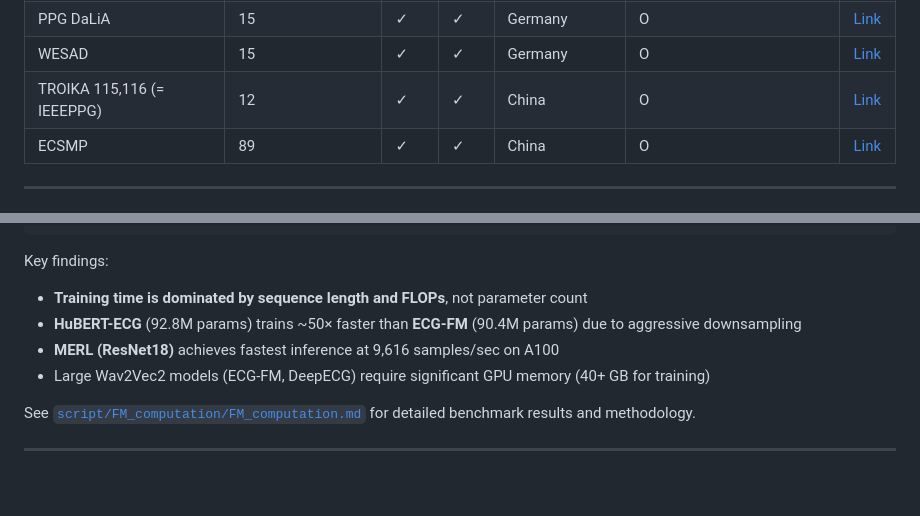
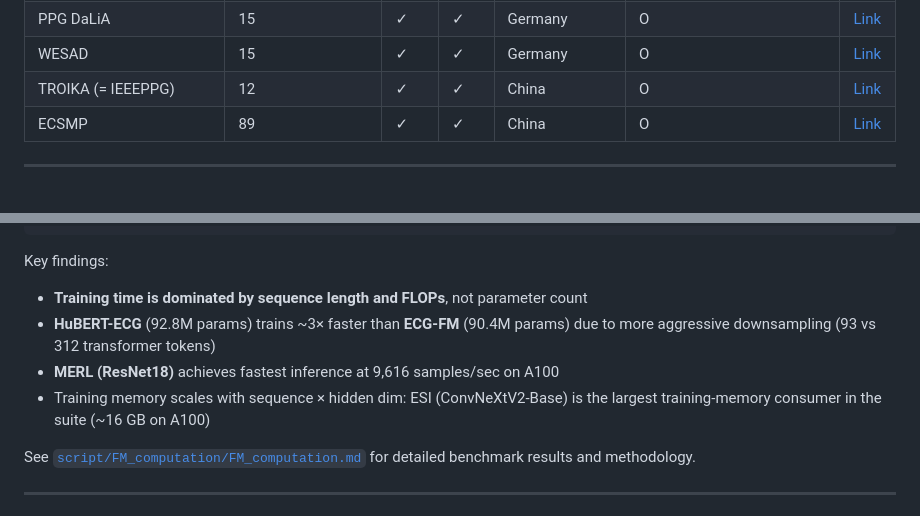
Before and after one commit to aramis00/ECGPPG_FM_dataset, a Markdown page: README.md, 2 parts joined by grey strips. GitHub-like rendering; blank space fills up the shorter version.

Commit message:
citation update and typo fix

```diff
--- a/README.md
+++ b/README.md
@@ -133,7 +133,7 @@ large_datasets = datasets_12lead[datasets_12lead['records_numeric'] > 100000]
 | PPG-BP | 657 | ✓ | - | China | O | <a href="https://doi.org/10.6084/m9.figshare.5459299.v5" target="_blank">Link</a> |
 | PPG DaLiA | 15 | ✓ | ✓ | Germany | O | <a href="https://doi.org/10.24432/C53890" target="_blank">Link</a> |
 | WESAD | 15 | ✓ | ✓ | Germany | O | <a href="https://doi.org/10.24432/C57K5T" target="_blank">Link</a> |
-| TROIKA 115,116 (= IEEEPPG) | 12 | ✓ | ✓ | China | O | <a href="https://zenodo.org/records/3902710" target="_blank">Link</a> |
+| TROIKA (= IEEEPPG) | 12 | ✓ | ✓ | China | O | <a href="https://zenodo.org/records/3902710" target="_blank">Link</a> |
 | ECSMP | 89 | ✓ | ✓ | China | O | <a href="https://data.mendeley.com/datasets/vn5nknh3mn/2" target="_blank">Link</a> |
 
 ---
@@ -154,9 +154,9 @@ script/FM_computation/
 
 Key findings:
 - **Training time is dominated by sequence length and FLOPs**, not parameter count
-- **HuBERT-ECG** (92.8M params) trains ~50× faster than **ECG-FM** (90.4M params) due to aggressive downsampling
+- **HuBERT-ECG** (92.8M params) trains ~3× faster than **ECG-FM** (90.4M params) due to more aggressive downsampling (93 vs 312 transformer tokens)
 - **MERL (ResNet18)** achieves fastest inference at 9,616 samples/sec on A100
-- Large Wav2Vec2 models (ECG-FM, DeepECG) require significant GPU memory (40+ GB for training)
+- Training memory scales with sequence × hidden dim: ESI (ConvNeXtV2-Base) is the largest training-memory consumer in the suite (~16 GB on A100)
 
 See <a href="script/FM_computation/FM_computation.md" target="_blank">`script/FM_computation/FM_computation.md`</a> for detailed benchmark results and methodology.
 
```
